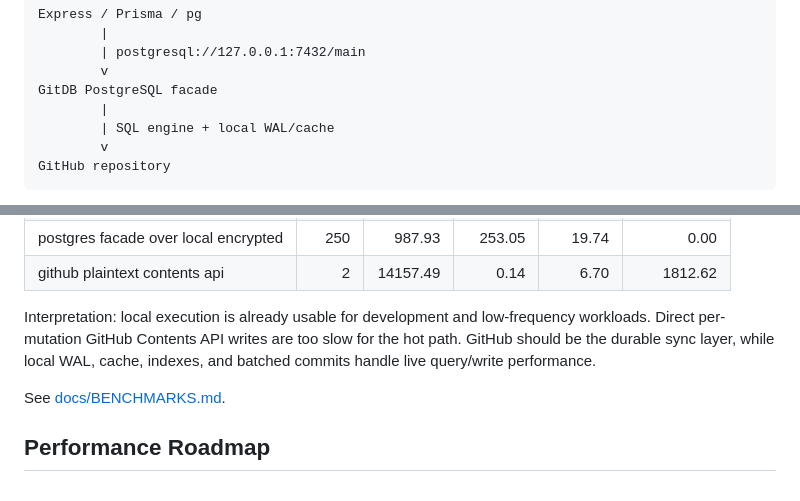
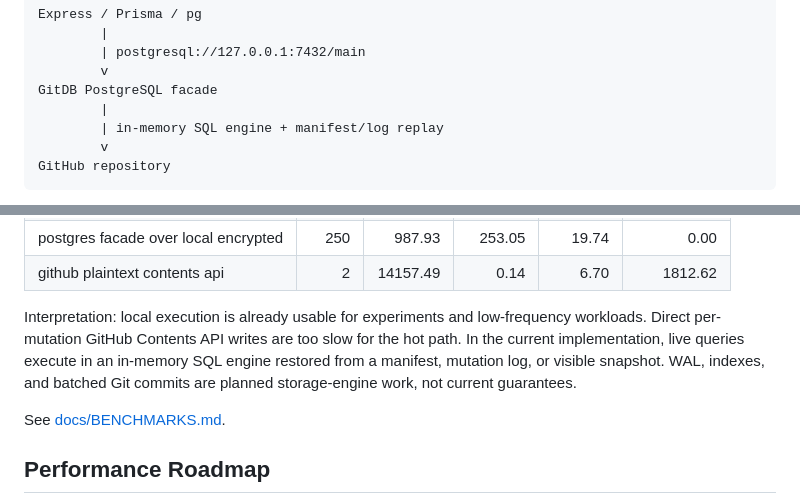
Before and after one commit to 3x-haust/gitdb, a Markdown page: README.md, 2 parts joined by grey strips. Rendered like a GitHub page.

````diff
--- a/README.md
+++ b/README.md
@@ -16,7 +16,7 @@ Express / Prisma / pg
         v
 GitDB PostgreSQL facade
         |
-        | SQL engine + local WAL/cache
+        | in-memory SQL engine + manifest/log replay
         v
 GitHub repository
 ```
@@ -294,10 +294,12 @@ Latest measured run:
 | postgres facade over local encrypted | 250 | 987.93 | 253.05 | 19.74 | 0.00 |
 | github plaintext contents api | 2 | 14157.49 | 0.14 | 6.70 | 1812.62 |
 
-Interpretation: local execution is already usable for development and
+Interpretation: local execution is already usable for experiments and
 low-frequency workloads. Direct per-mutation GitHub Contents API writes are too
-slow for the hot path. GitHub should be the durable sync layer, while local WAL,
-cache, indexes, and batched commits handle live query/write performance.
+slow for the hot path. In the current implementation, live queries execute in an
+in-memory SQL engine restored from a manifest, mutation log, or visible
+snapshot. WAL, indexes, and batched Git commits are planned storage-engine work,
+not current guarantees.
 
 See [docs/BENCHMARKS.md](docs/BENCHMARKS.md).
 
````
Also changed, not shown: docs/README.ko.md (+5 -4 lines).
